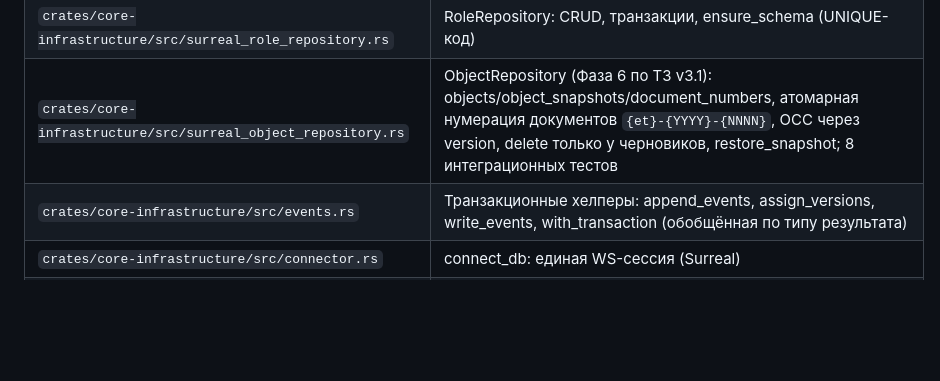
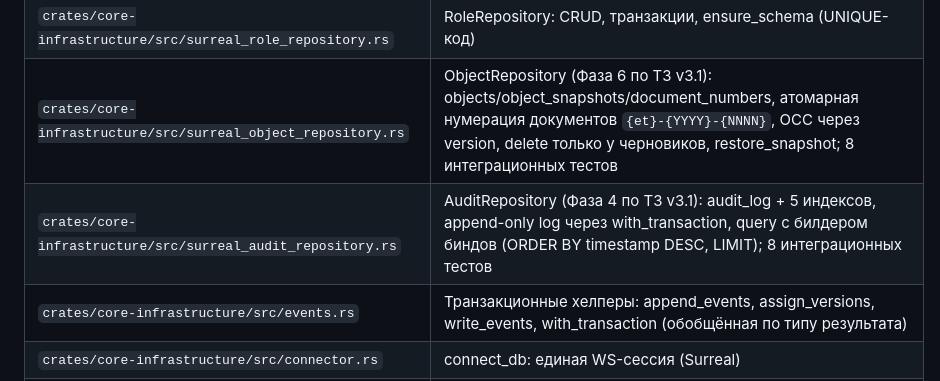
Before and after one commit to mamon-t/2c_platform, a Markdown page: AGENTS.md, the part around the change. Drawn GitHub-style; blank space fills up the shorter version.

Commit message:
docs(agents): ключевой файл AuditRepository в §12

```diff
--- a/AGENTS.md
+++ b/AGENTS.md
@@ -182,6 +182,7 @@
 | `crates/core-infrastructure/src/surreal_user_repository.rs` | UserRepository: users/persons/contacts/profiles/certificates, транзакции, ensure_schema (UNIQUE-логин) |
 | `crates/core-infrastructure/src/surreal_role_repository.rs` | RoleRepository: CRUD, транзакции, ensure_schema (UNIQUE-код) |
 | `crates/core-infrastructure/src/surreal_object_repository.rs` | ObjectRepository (Фаза 6 по ТЗ v3.1): objects/object_snapshots/document_numbers, атомарная нумерация документов `{et}-{YYYY}-{NNNN}`, OCC через version, delete только у черновиков, restore_snapshot; 8 интеграционных тестов |
+| `crates/core-infrastructure/src/surreal_audit_repository.rs` | AuditRepository (Фаза 4 по ТЗ v3.1): audit_log + 5 индексов, append-only log через with_transaction, query с билдером биндов (ORDER BY timestamp DESC, LIMIT); 8 интеграционных тестов |
 | `crates/core-infrastructure/src/events.rs` | Транзакционные хелперы: append_events, assign_versions, write_events, with_transaction (обобщённая по типу результата) |
 | `crates/core-infrastructure/src/connector.rs` | connect_db: единая WS-сессия (Surreal<Any>) |
 | `apps/platform-server/src/commands.rs` | Команды: company.*, user.* (+contact/profile), role.*, metadata.*, object.* (+snapshot), document.number.*; системный актор |
```
